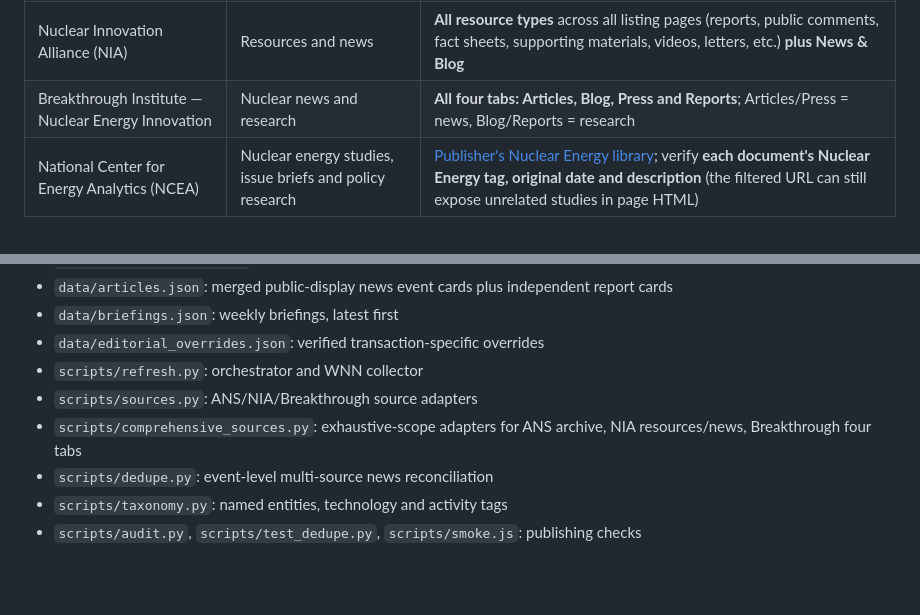
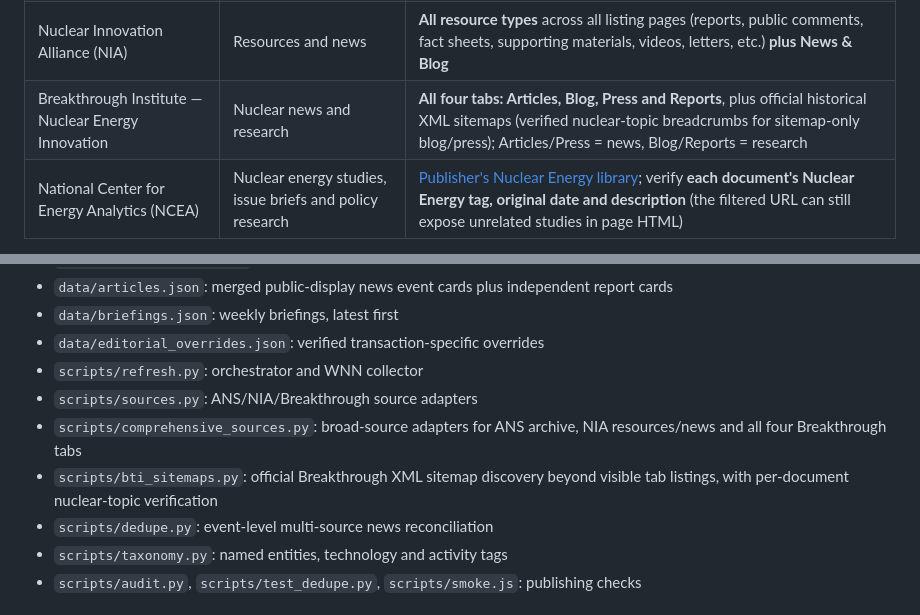
Before and after one commit to shbansal6/world-nuclear-news-digest, a Markdown page: README.md, 2 parts joined by grey strips. GitHub-like rendering; blank space fills up the shorter version.

Commit message:
Validate XML sitemap historical coverage and NIA blog collection on recurring refresh

```diff
--- a/README.md
+++ b/README.md
@@ -11,7 +11,7 @@ A source-attributed nuclear-sector research website, built on the existing World
 | World Nuclear News (WNN) | Global nuclear news | Public RSS + publisher XML sitemap; dated article pages |
 | American Nuclear Society (ANS) Nuclear Newswire | Nuclear news | RSS **plus publisher's paginated historical Newswire**, with a persistent backfill cursor |
 | Nuclear Innovation Alliance (NIA) | Resources and news | **All resource types** across all listing pages (reports, public comments, fact sheets, supporting materials, videos, letters, etc.) **plus News & Blog** |
-| Breakthrough Institute — Nuclear Energy Innovation | Nuclear news and research | **All four tabs: Articles, Blog, Press and Reports**; Articles/Press = news, Blog/Reports = research |
+| Breakthrough Institute — Nuclear Energy Innovation | Nuclear news and research | **All four tabs: Articles, Blog, Press and Reports**, plus official historical XML sitemaps (verified nuclear-topic breadcrumbs for sitemap-only blog/press); Articles/Press = news, Blog/Reports = research |
 | National Center for Energy Analytics (NCEA) | Nuclear energy studies, issue briefs and policy research | [Publisher's Nuclear Energy library](https://energyanalytics.org/research-library?topic_equal=Nuclear+Energy); verify **each document's Nuclear Energy tag, original date and description** (the filtered URL can still expose unrelated studies in page HTML) |
 
 The separate Neutron Bytes feed is excluded entirely. Do not ingest it in this application.
@@ -63,7 +63,8 @@ HTML, CSS, vanilla JS; Python Requests, BeautifulSoup and XML; GitHub Actions; V
 - `data/editorial_overrides.json`: verified transaction-specific overrides
 - `scripts/refresh.py`: orchestrator and WNN collector
 - `scripts/sources.py`: ANS/NIA/Breakthrough source adapters
-- `scripts/comprehensive_sources.py`: exhaustive-scope adapters for ANS archive, NIA resources/news, Breakthrough four tabs
+- `scripts/comprehensive_sources.py`: broad-source adapters for ANS archive, NIA resources/news and all four Breakthrough tabs
+- `scripts/bti_sitemaps.py`: official Breakthrough XML sitemap discovery beyond visible tab listings, with per-document nuclear-topic verification
 - `scripts/dedupe.py`: event-level multi-source news reconciliation
 - `scripts/taxonomy.py`: named entities, technology and activity tags
 - `scripts/audit.py`, `scripts/test_dedupe.py`, `scripts/smoke.js`: publishing checks
```
